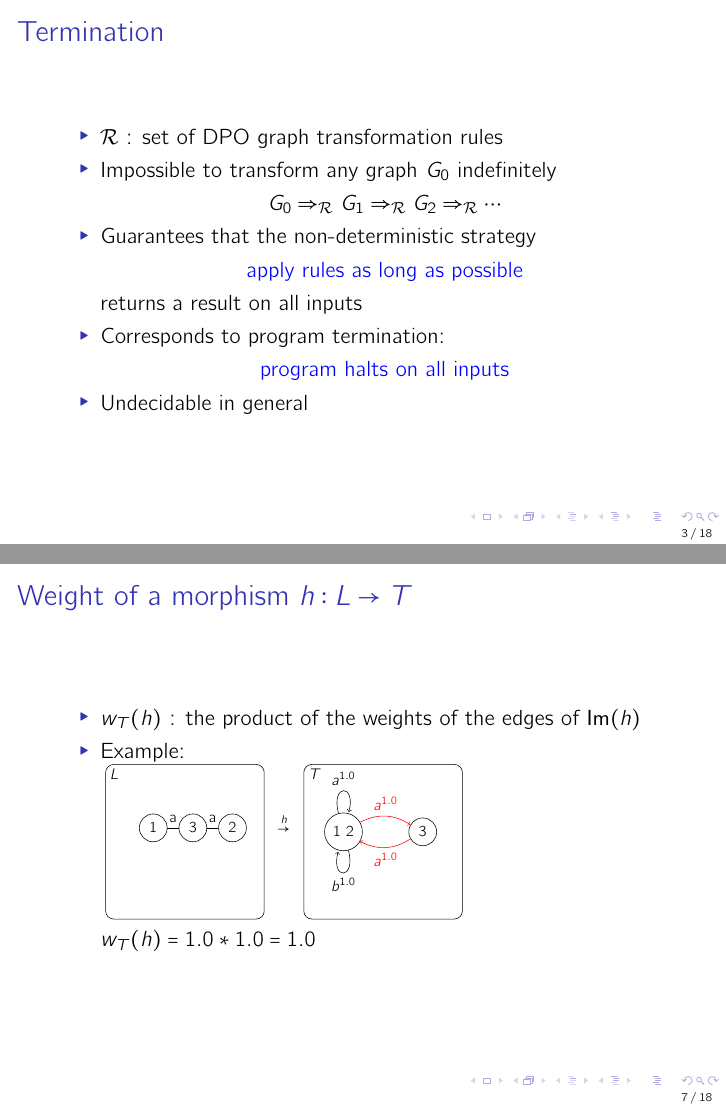
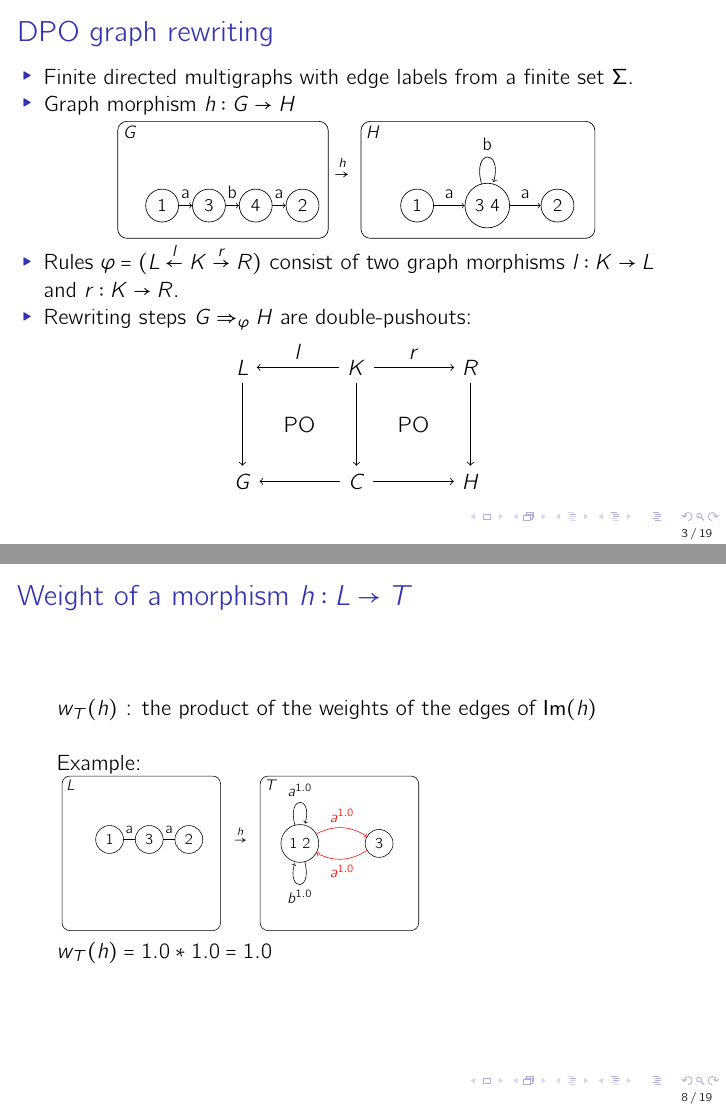
Before and after one commit to Qi-tchi/these, LaTeX slides (presentations/gcm_2025/main.tex): pages 3 and 7 of 18 before the commit and pages 3 and 8 of 19 after it, joined at a grey line. Compiled offline with pdfLaTeX.

Commit message:
gcm slides// add a frame for DPO rewriting

```diff
--- a/presentations/gcm_2025/main.tex
+++ b/presentations/gcm_2025/main.tex
@@ -5,6 +5,7 @@
 \usepackage{pifont}
 \usepackage{nicefrac}
 \usepackage{csquotes}
+\usepackage{changepage}
 \usepackage{cancel}
 \newcommand{\crossout}[2][red]{%
   \begin{tikzpicture}[baseline=(texte.base)]
@@ -107,6 +108,82 @@ over Non-well-founded Semirings}
     \item Acknowledgements
     \item Conclusion
   \end{itemize}
+\end{frame}
+
+\begin{frame}{DPO graph rewriting}
+\begin{adjustwidth}{-1cm}{0cm}
+  \begin{itemize}
+      \item Finite directed multigraphs with edge labels from a finite set $\Sigma$.
+      %   \begin{center}
+      %     \resizebox{0.5\textwidth}{!}{
+      %     \begin{tikzpicture}
+      %         \graphbox{\(\)}{00mm}{-20mm}{35mm}{15mm}{2mm}{-5mm}{
+      %             \coordinate (o) at (-2mm,-2mm);
+      %             \node[draw,circle] (l1) at ($(o)+(-10mm,0mm)$) {};
+      %             \node[draw,circle] (l3) at ($(l1)+(1,0)$) {};
+      %             \node[draw,circle] (l4) at ($(l1)+(2,0)$) {};
+      %             \draw[->] (l1) edge[bend right]  node[midway,below] {a} (l3);
+      %             \draw[->] (l1) edge[bend left] node[midway,above] {a}  (l3);
+      %             \draw[->] (l3) -- (l4) node[midway,above] {b};
+      %             % \draw[->] (l4) -- (l2) node[midway,above] {a};
+      %         }
+      %     \end{tikzpicture}
+      % }
+      % \end{center}
+      \item Graph morphism $h : G \rightarrow H$
+      % : function from graph $K$ to graph $L$ that preserves the structure of the graphs.
+         \begin{center}
+          \resizebox{0.8\textwidth}{!}{
+          \begin{tikzpicture}
+            \graphbox{\( G \)}{00mm}{-20mm}{45mm}{25mm}{2mm}{-10mm}{
+                \coordinate (o) at (-5mm,-8mm);
+                \node[draw,circle] (l1) at ($(o)+(-10mm,0mm)$) {1};
+                \node[draw,circle] (l2) at ($(l1)+(3,0)$) {2};
+                \node[draw,circle] (l3) at ($(l1)+(1,0)$) {3};
+                \node[draw,circle] (l4) at ($(l1)+(2,0)$) {4};
+                \draw[->] (l1) -- (l3) node[midway,above] {a};
+                \draw[->] (l3) -- (l4) node[midway,above] {b};
+                \draw[->] (l4) -- (l2) node[midway,above] {a};
+            }
+            \graphbox{\( H \)}{52mm}{-20mm}{50mm}{25mm}{2mm}{-10mm}{
+                \coordinate (o) at (-5mm,-8mm);
+                \node[draw,circle] (l1) at ($(o)+(-1,0mm)$) {1};
+                \node[draw,circle] (l2) at ($(l1)+(3,0)$) {2};
+                \node[draw,circle] (l3) at ($(l1)+(1.5,0)$) {3\ 4};
+                \draw[->] (l1) edge node[midway,above] {a} (l3);
+                \draw[->] (l3) edge [loop above] node[midway,above] {b} (l3) ;
+                \draw[->] (l3) -- (l2) node[midway,above] {a};
+            }
+            \node () at (48mm,-30mm) {$\overset{h}{\rightarrow}$};
+        \end{tikzpicture}
+          }
+         \end{center}
+
+      \item Rules $\varphi = (L \overset{l}{\leftarrow} K \overset{r}{\rightarrow} R)$ consist of two graph morphisms $l: K \to L$ and $r: K \to R$.
+      \item Rewriting steps $G \Rightarrow_\varphi H$ are double-pushouts:
+         \begin{center}
+          \resizebox{0.45\textwidth}{!}{
+              \begin{tikzpicture}
+                    \node (I) at (0,0) {$K$};
+                    \node (L) at (-2,0) {$L$};
+                    \node (R) at (2,0) {$R$};
+                    \node (G) at (-2,-2) {$G$};
+                    \node (C) at (0,-2) {$C$};
+                    \node (H) at (2,-2) {$H$};
+                    \draw [->] (I) to  node [midway,above] {$l$} (L);
+                    \draw [->] (I) to  node [midway,above] {$r$} (R);
+                    \draw [->] (L) to node [midway,right] {} (G);
+                    \draw [->] (I) to node [midway,right] { } (C);
+                    \draw [->] (R) to node [midway,left] { } (H);
+                    \draw [->] (C) to node [midway,above] { } (G);
+                    \draw [->] (C) to node [midway,above] { } (H);
+                    \node [at=($(I)!.5!(G)$)] {\normalfont PO};
+                    \node [at=($(I)!.5!(H)$)] {\normalfont PO};
+                  \end{tikzpicture}
+          }
+      \end{center}
+  \end{itemize}
+\end{adjustwidth}
 \end{frame}
 
 \begin{frame}{Termination}
@@ -416,9 +493,10 @@ over Non-well-founded Semirings}
 \section{Type Graph Method}
 
 \begin{frame}{Weight of a morphism $h : L \to T$}
-  \begin{itemize}
-    \item $w_T(h)$ : the product of the weights of the edges of $\opn{Im}(h)$
-    \item Example:
+ $w_T(h)$ : the product of the weights of the edges of $\opn{Im}(h)$
+ \newline
+ \newline
+ Example:
 
     \resizebox{0.6\textwidth}{!}{
         \begin{tikzpicture}
```
Also changed, not shown: presentations/gcm_2025/main.tex (1 more changed lines).
